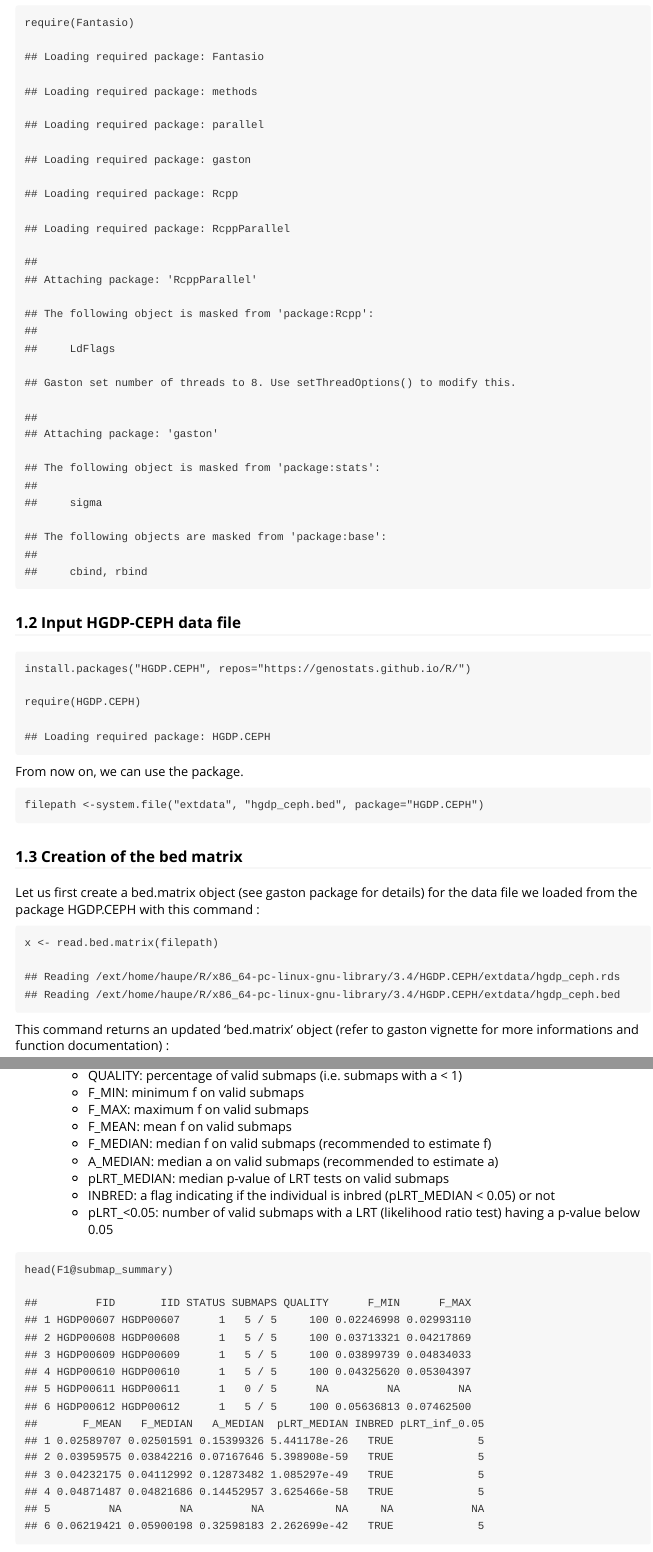
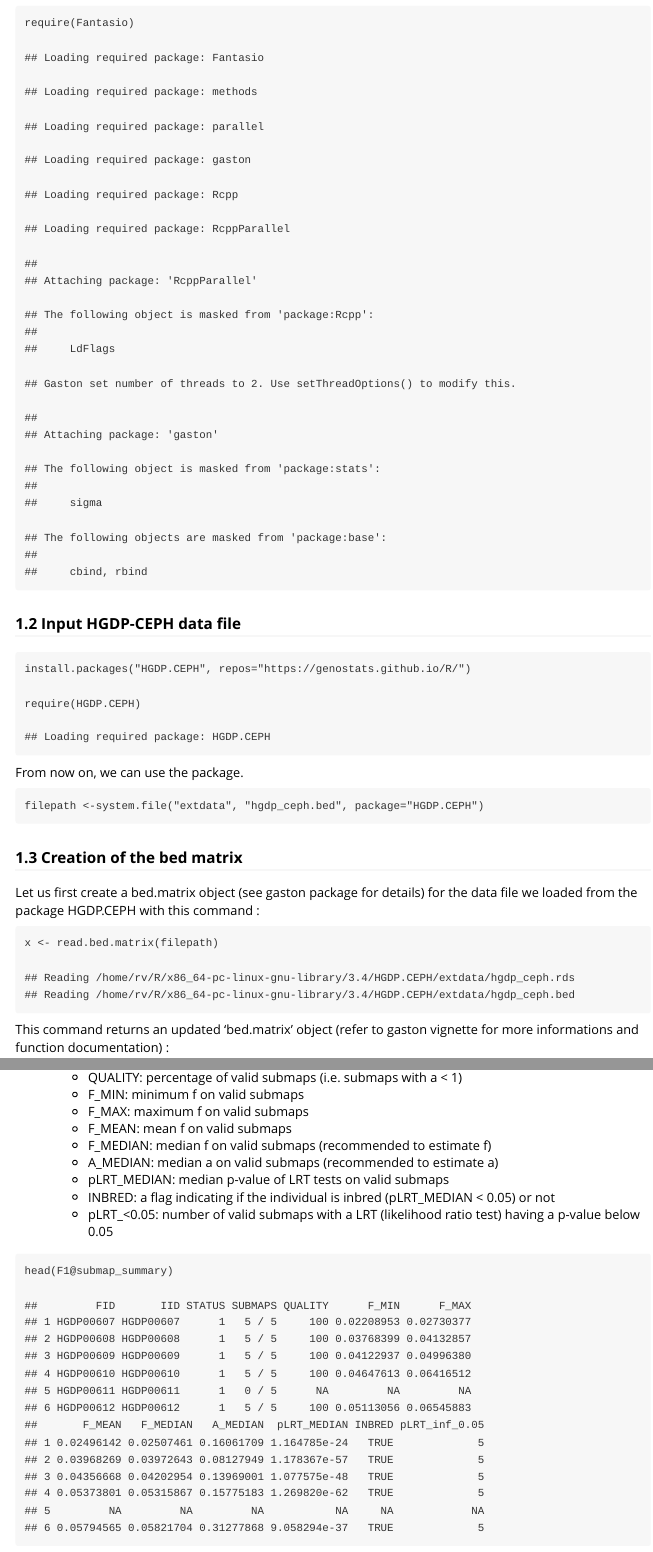
Before and after one commit to genostats/Fantasio, an R Markdown document (vignettes/Fantasio.Rmd): the page in a window 1100 px wide, from 2620 px down before the commit and from 2580 px down after it, so that both start at the same text, and a second part further down, joined at a grey line. Rendered offline with R 4.5, knitr and Pandoc, with nearby package versions.

```diff
--- a/vignettes/Fantasio.Rmd
+++ b/vignettes/Fantasio.Rmd
@@ -202,7 +200,7 @@
     ##
     ##     LdFlags
 
-    ## Gaston set number of threads to 8. Use setThreadOptions() to modify this.
+    ## Gaston set number of threads to 2. Use setThreadOptions() to modify this.
 
     ##
     ## Attaching package: 'gaston'
@@ -235,8 +233,8 @@
 
     x <- read.bed.matrix(filepath)
 
-    ## Reading /ext/home/haupe/R/x86_64-pc-linux-gnu-library/3.4/HGDP.CEPH/extdata/hgdp_ceph.rds
-    ## Reading /ext/home/haupe/R/x86_64-pc-linux-gnu-library/3.4/HGDP.CEPH/extdata/hgdp_ceph.bed
+    ## Reading /home/rv/R/x86_64-pc-linux-gnu-library/3.4/HGDP.CEPH/extdata/hgdp_ceph.rds
+    ## Reading /home/rv/R/x86_64-pc-linux-gnu-library/3.4/HGDP.CEPH/extdata/hgdp_ceph.bed
 
 This command returns an updated 'bed.matrix' object (refer to gaston
 vignette for more informations and function documentation) :
@@ -579,19 +577,19 @@
     head(F1@submap_summary)
 
     ##         FID       IID STATUS SUBMAPS QUALITY      F_MIN      F_MAX
-    ## 1 HGDP00607 HGDP00607      1   5 / 5     100 0.02246998 0.02993110
-    ## 2 HGDP00608 HGDP00608      1   5 / 5     100 0.03713321 0.04217869
-    ## 3 HGDP00609 HGDP00609      1   5 / 5     100 0.03899739 0.04834033
-    ## 4 HGDP00610 HGDP00610      1   5 / 5     100 0.04325620 0.05304397
+    ## 1 HGDP00607 HGDP00607      1   5 / 5     100 0.02208953 0.02730377
+    ## 2 HGDP00608 HGDP00608      1   5 / 5     100 0.03768399 0.04132857
+    ## 3 HGDP00609 HGDP00609      1   5 / 5     100 0.04122937 0.04996380
+    ## 4 HGDP00610 HGDP00610      1   5 / 5     100 0.04647613 0.06416512
     ## 5 HGDP00611 HGDP00611      1   0 / 5      NA         NA         NA
-    ## 6 HGDP00612 HGDP00612      1   5 / 5     100 0.05636813 0.07462500
+    ## 6 HGDP00612 HGDP00612      1   5 / 5     100 0.05113056 0.06545883
     ##       F_MEAN   F_MEDIAN   A_MEDIAN  pLRT_MEDIAN INBRED pLRT_inf_0.05
-    ## 1 0.02589707 0.02501591 0.15399326 5.441178e-26   TRUE             5
-    ## 2 0.03959575 0.03842216 0.07167646 5.398908e-59   TRUE             5
-    ## 3 0.04232175 0.04112992 0.12873482 1.085297e-49   TRUE             5
-    ## 4 0.04871487 0.04821686 0.14452957 3.625466e-58   TRUE             5
+    ## 1 0.02496142 0.02507461 0.16061709 1.164785e-24   TRUE             5
+    ## 2 0.03968269 0.03972643 0.08127949 1.178367e-57   TRUE             5
+    ## 3 0.04356668 0.04202954 0.13969001 1.077575e-48   TRUE             5
+    ## 4 0.05373801 0.05315867 0.15775183 1.269820e-62   TRUE             5
     ## 5         NA         NA         NA           NA     NA            NA
-    ## 6 0.06219421 0.05900198 0.32598183 2.262699e-42   TRUE             5
+    ## 6 0.05794565 0.05821704 0.31277868 9.058294e-37   TRUE             5
 
 -   bySegments : a boolean indicating whether the creation of summary
     statistics for HBD and FLOD has to be made by segments or not. By
```
Also changed, not shown: R/data.r (+6 -1 lines), vignettes/Fantasio.Rmd (42 more changed lines), 18 other files.
